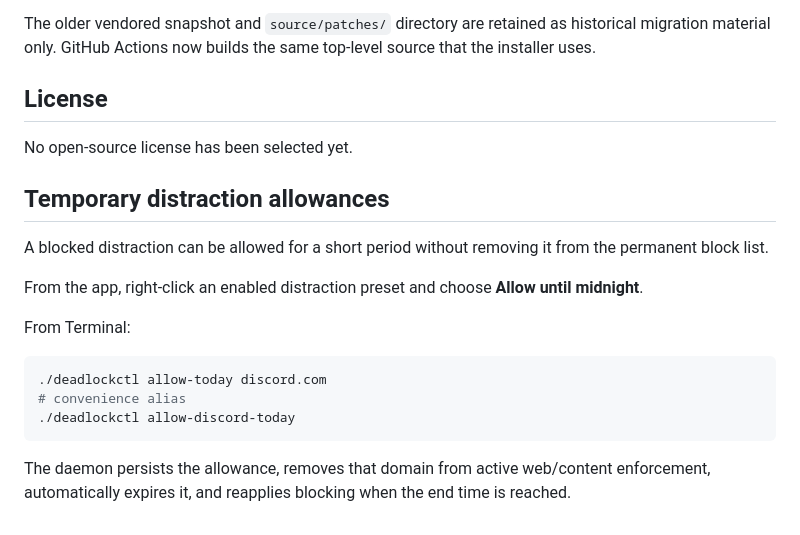
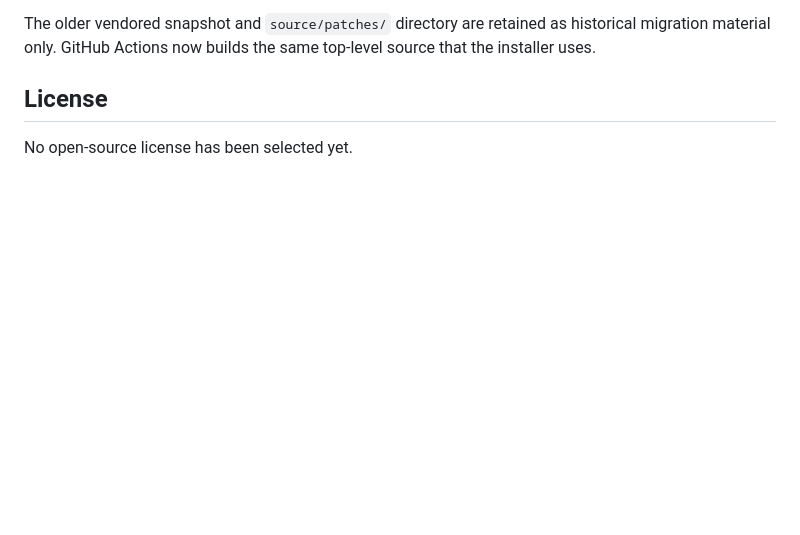
Before and after one commit to ren-jop/deadlock, a Markdown page: README.md, the part around the change. Drawn GitHub-style; blank space fills up the shorter version.

Commit message:
Remove generic temporary allowance documentation

````diff
--- a/README.md
+++ b/README.md
@@ -144,20 +144,3 @@ The older vendored snapshot and `source/patches/` directory are retained as hist
 ## License
 
 No open-source license has been selected yet.
-
-
-## Temporary distraction allowances
-
-A blocked distraction can be allowed for a short period without removing it from the permanent block list.
-
-From the app, right-click an enabled distraction preset and choose **Allow until midnight**.
-
-From Terminal:
-
-```bash
-./deadlockctl allow-today discord.com
-# convenience alias
-./deadlockctl allow-discord-today
-```
-
-The daemon persists the allowance, removes that domain from active web/content enforcement, automatically expires it, and reapplies blocking when the end time is reached.
````
